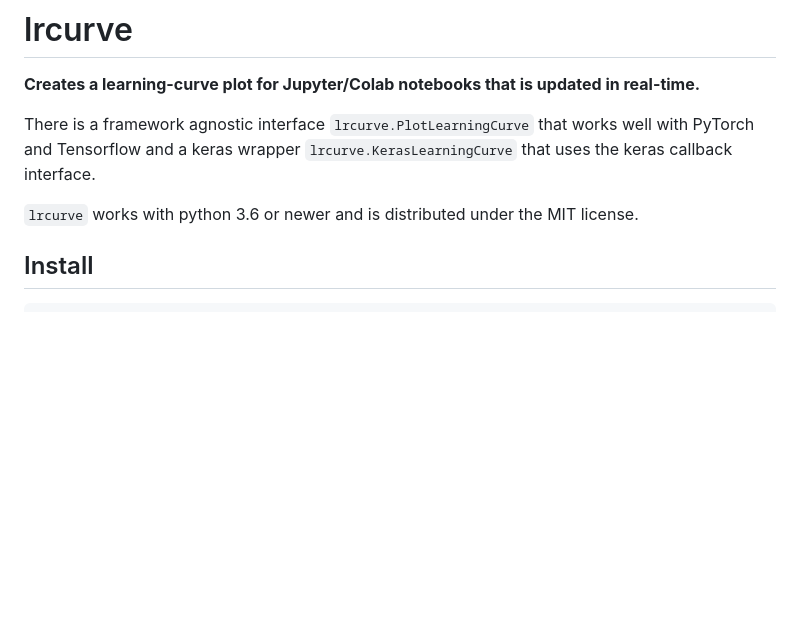
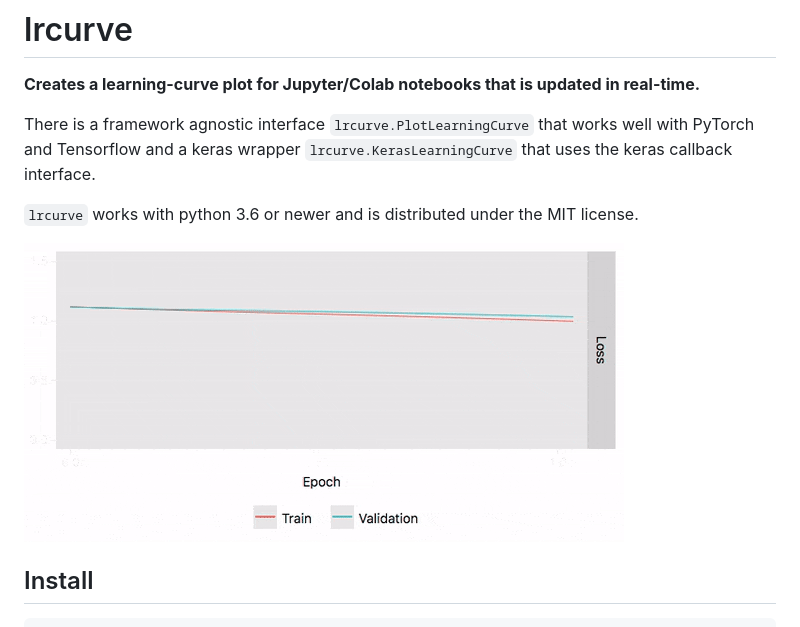
Before and after one commit to AndreasMadsen/python-lrcurve, a Markdown page: README.md, the part around the change. Rendered like a GitHub page; pictures changed too: gifs/readme_header.gif (added); blank space fills up the shorter version.

Commit message:
add readme gif

```diff
--- a/README.md
+++ b/README.md
@@ -9,6 +9,8 @@ that works well with PyTorch and Tensorflow and a keras wrapper
 
 `lrcurve` works with python 3.6 or newer and is distributed under the
 MIT license.
+
+![Gif of learning-curve](gifs/readme_header.gif)
 
 ## Install
 
```
